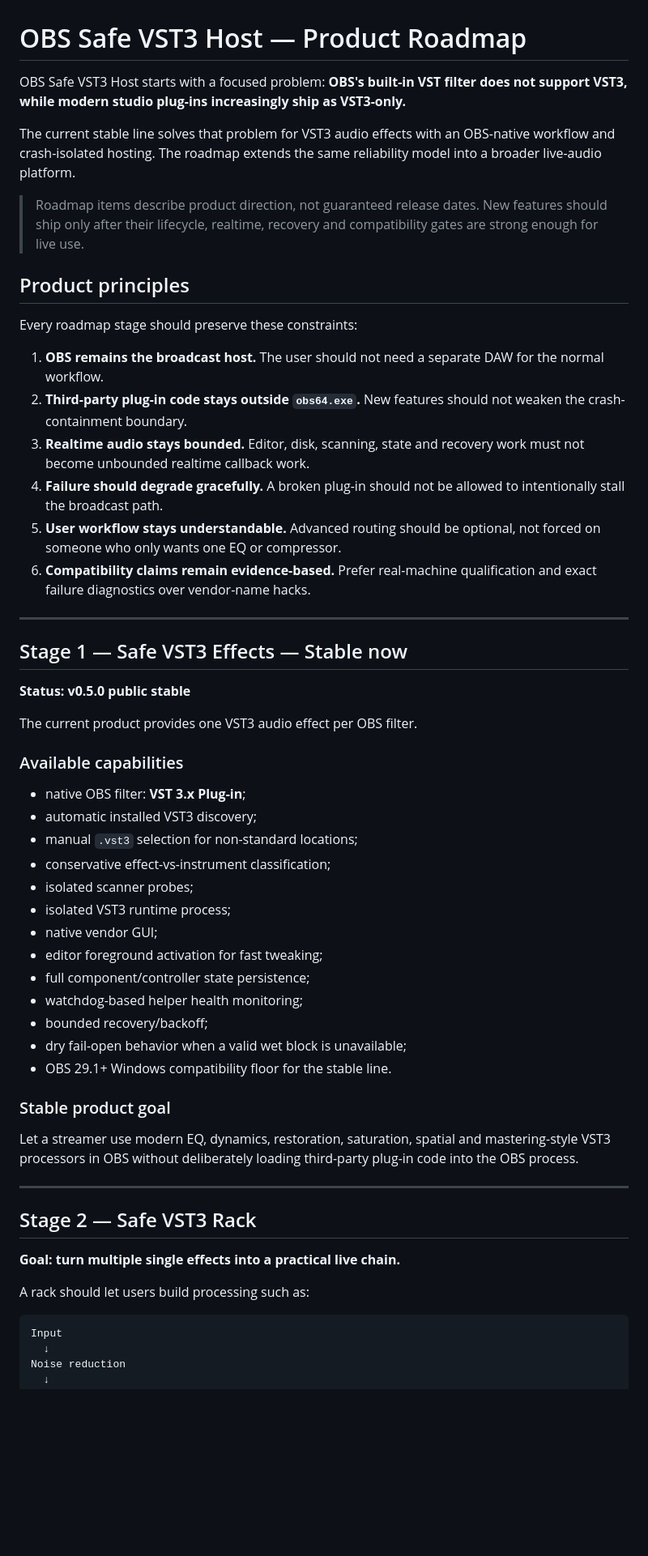
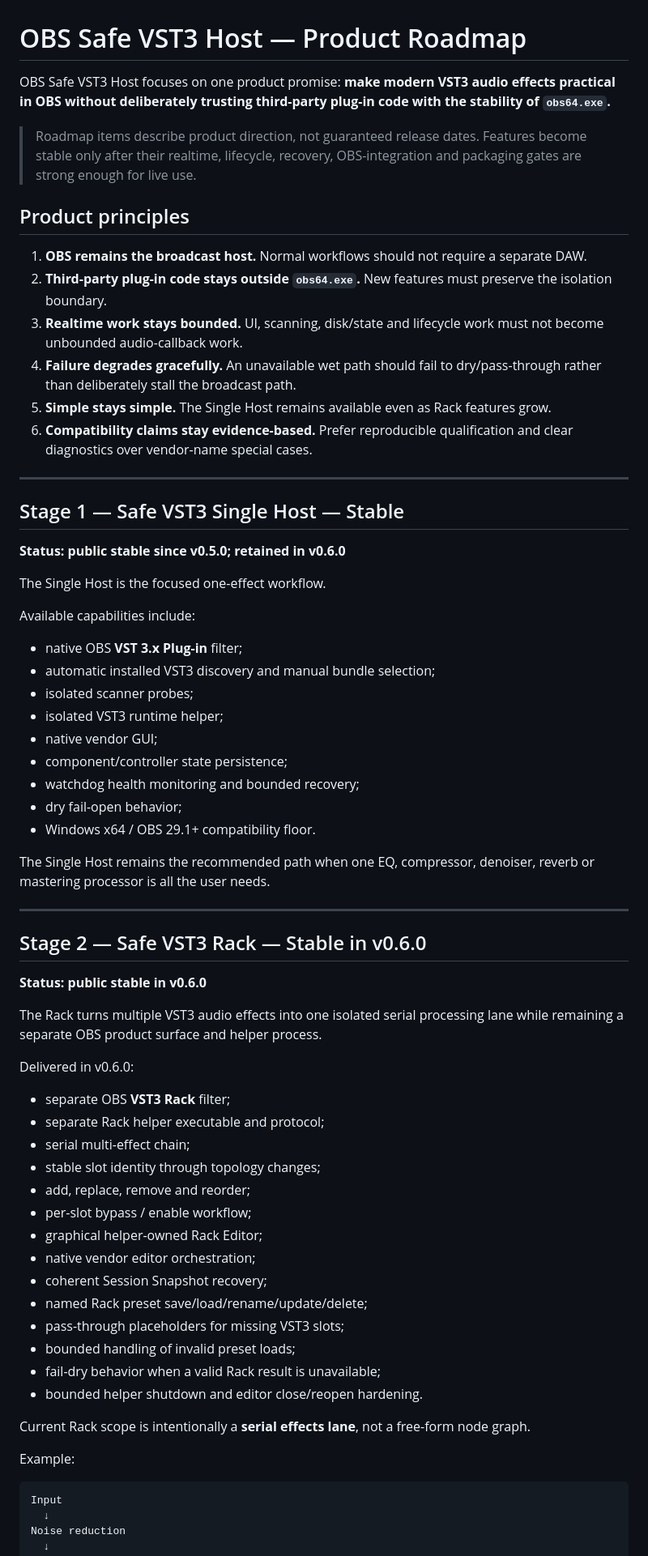
Before and after one commit to masarray/obs-vst3, a Markdown page: ROADMAP.md, the part around one of its changes. Shown at 81% size. GitHub-like rendering; blank space fills up the shorter version.

Commit message:
docs: synchronize roadmap with stable Rack

````diff
--- a/ROADMAP.md
+++ b/ROADMAP.md
@@ -1,57 +1,68 @@
 # OBS Safe VST3 Host — Product Roadmap
 
-OBS Safe VST3 Host starts with a focused problem: **OBS's built-in VST filter does not support VST3, while modern studio plug-ins increasingly ship as VST3-only.**
+OBS Safe VST3 Host focuses on one product promise: **make modern VST3 audio effects practical in OBS without deliberately trusting third-party plug-in code with the stability of `obs64.exe`.**
 
-The current stable line solves that problem for VST3 audio effects with an OBS-native workflow and crash-isolated hosting. The roadmap extends the same reliability model into a broader live-audio platform.
-
-> Roadmap items describe product direction, not guaranteed release dates. New features should ship only after their lifecycle, realtime, recovery and compatibility gates are strong enough for live use.
+> Roadmap items describe product direction, not guaranteed release dates. Features become stable only after their realtime, lifecycle, recovery, OBS-integration and packaging gates are strong enough for live use.
 
 ## Product principles
 
-Every roadmap stage should preserve these constraints:
-
-1. **OBS remains the broadcast host.** The user should not need a separate DAW for the normal workflow.
-2. **Third-party plug-in code stays outside `obs64.exe`.** New features should not weaken the crash-containment boundary.
-3. **Realtime audio stays bounded.** Editor, disk, scanning, state and recovery work must not become unbounded realtime callback work.
-4. **Failure should degrade gracefully.** A broken plug-in should not be allowed to intentionally stall the broadcast path.
-5. **User workflow stays understandable.** Advanced routing should be optional, not forced on someone who only wants one EQ or compressor.
-6. **Compatibility claims remain evidence-based.** Prefer real-machine qualification and exact failure diagnostics over vendor-name hacks.
+1. **OBS remains the broadcast host.** Normal workflows should not require a separate DAW.
+2. **Third-party plug-in code stays outside `obs64.exe`.** New features must preserve the isolation boundary.
+3. **Realtime work stays bounded.** UI, scanning, disk/state and lifecycle work must not become unbounded audio-callback work.
+4. **Failure degrades gracefully.** An unavailable wet path should fail to dry/pass-through rather than deliberately stall the broadcast path.
+5. **Simple stays simple.** The Single Host remains available even as Rack features grow.
+6. **Compatibility claims stay evidence-based.** Prefer reproducible qualification and clear diagnostics over vendor-name special cases.
 
 ---
 
-## Stage 1 — Safe VST3 Effects — Stable now
+## Stage 1 — Safe VST3 Single Host — Stable
 
-**Status: v0.5.0 public stable**
+**Status: public stable since v0.5.0; retained in v0.6.0**
 
-The current product provides one VST3 audio effect per OBS filter.
+The Single Host is the focused one-effect workflow.
 
-### Available capabilities
+Available capabilities include:
 
-- native OBS filter: **VST 3.x Plug-in**;
-- automatic installed VST3 discovery;
-- manual `.vst3` selection for non-standard locations;
-- conservative effect-vs-instrument classification;
+- native OBS **VST 3.x Plug-in** filter;
+- automatic installed VST3 discovery and manual bundle selection;
 - isolated scanner probes;
-- isolated VST3 runtime process;
+- isolated VST3 runtime helper;
 - native vendor GUI;
-- editor foreground activation for fast tweaking;
-- full component/controller state persistence;
-- watchdog-based helper health monitoring;
-- bounded recovery/backoff;
-- dry fail-open behavior when a valid wet block is unavailable;
-- OBS 29.1+ Windows compatibility floor for the stable line.
+- component/controller state persistence;
+- watchdog health monitoring and bounded recovery;
+- dry fail-open behavior;
+- Windows x64 / OBS 29.1+ compatibility floor.
 
-### Stable product goal
-
-Let a streamer use modern EQ, dynamics, restoration, saturation, spatial and mastering-style VST3 processors in OBS without deliberately loading third-party plug-in code into the OBS process.
+The Single Host remains the recommended path when one EQ, compressor, denoiser, reverb or mastering processor is all the user needs.
 
 ---
 
-## Stage 2 — Safe VST3 Rack
+## Stage 2 — Safe VST3 Rack — Stable in v0.6.0
 
-**Goal: turn multiple single effects into a practical live chain.**
+**Status: public stable in v0.6.0**
 
-A rack should let users build processing such as:
+The Rack turns multiple VST3 audio effects into one isolated serial processing lane while remaining a separate OBS product surface and helper process.
+
+Delivered in v0.6.0:
+
+- separate OBS **VST3 Rack** filter;
+- separate Rack helper executable and protocol;
+- serial multi-effect chain;
+- stable slot identity through topology changes;
+- add, replace, remove and reorder;
+- per-slot bypass / enable workflow;
+- graphical helper-owned Rack Editor;
+- native vendor editor orchestration;
+- coherent Session Snapshot recovery;
+- named Rack preset save/load/rename/update/delete;
+- pass-through placeholders for missing VST3 slots;
+- bounded handling of invalid preset loads;
+- fail-dry behavior when a valid Rack result is unavailable;
+- bounded helper shutdown and editor close/reopen hardening.
+
+Current Rack scope is intentionally a **serial effects lane**, not a free-form node graph.
+
+Example:
 
 ```text
 Input
````
Also changed, not shown: other parts of ROADMAP.md (+53 -83 lines).
